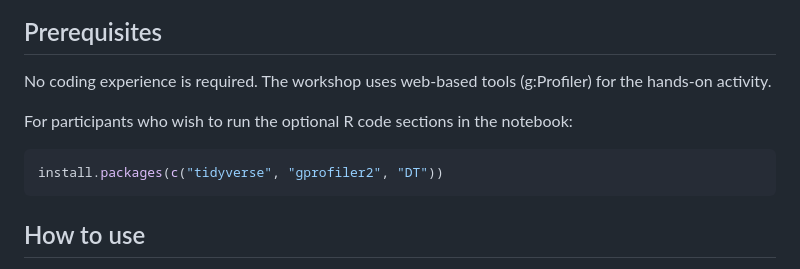
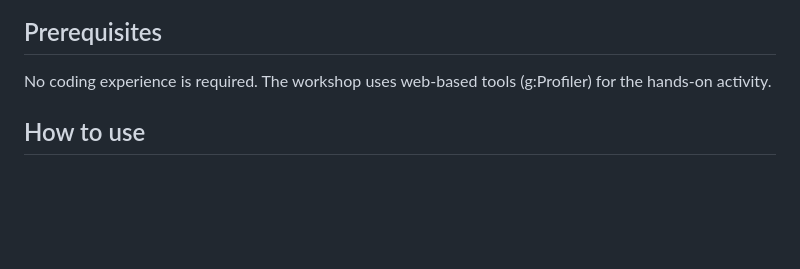
Before and after one commit to chandron/IMBB-rnaseq-workshop-1day, a Markdown page: README.md, the part around the change. Rendered like a GitHub page; blank space fills up the shorter version.

````diff
--- a/README.md
+++ b/README.md
@@ -45,12 +45,6 @@ New to GitHub? → Check out [github-basics.md](https://github.com/chandron/IMBB
 
 No coding experience is required. The workshop uses web-based tools (g:Profiler) for the hands-on activity.
 
-For participants who wish to run the optional R code sections in the notebook:
-
-```r
-install.packages(c("tidyverse", "gprofiler2", "DT"))
-```
-
 ## How to use
 
 1. Clone or download this repository
````
